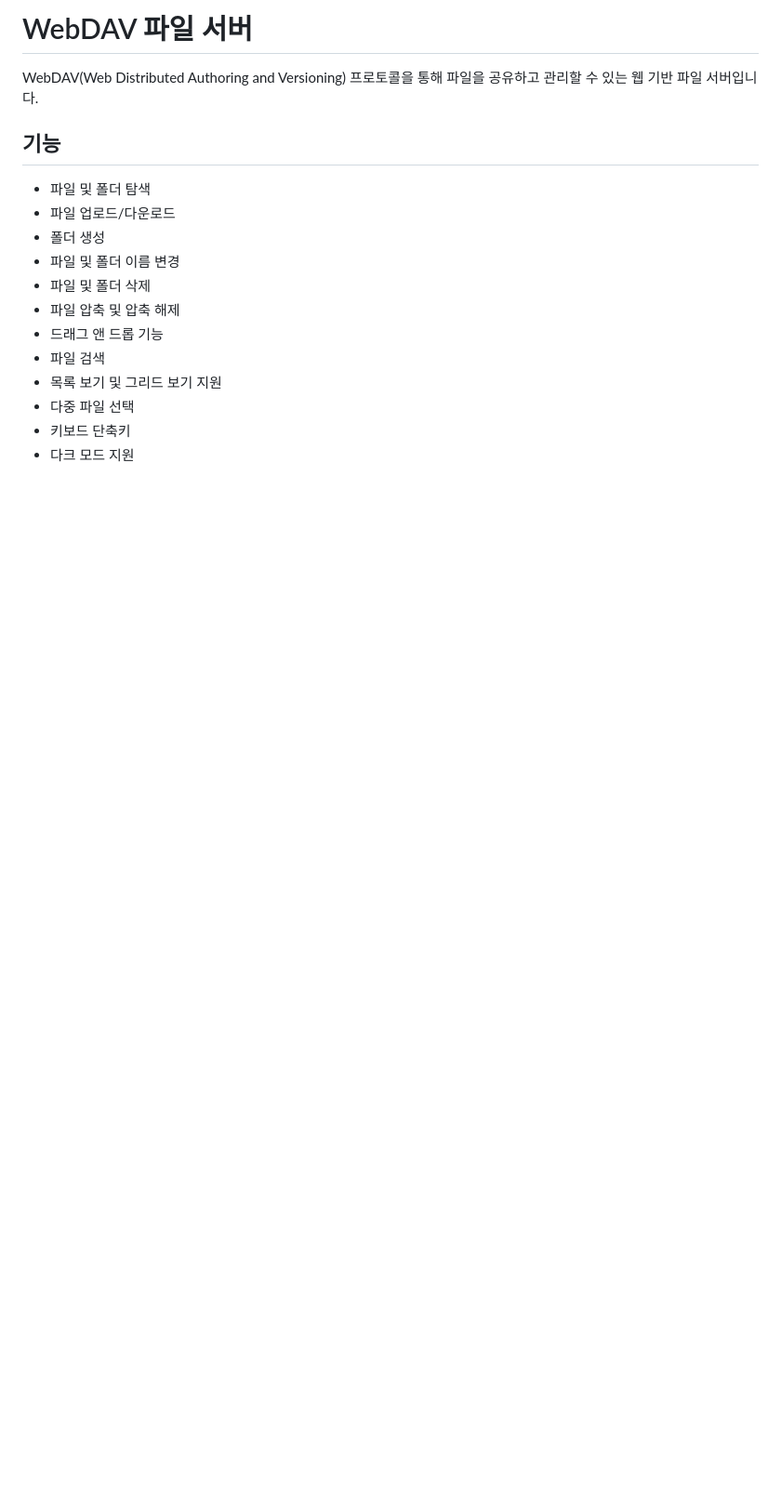
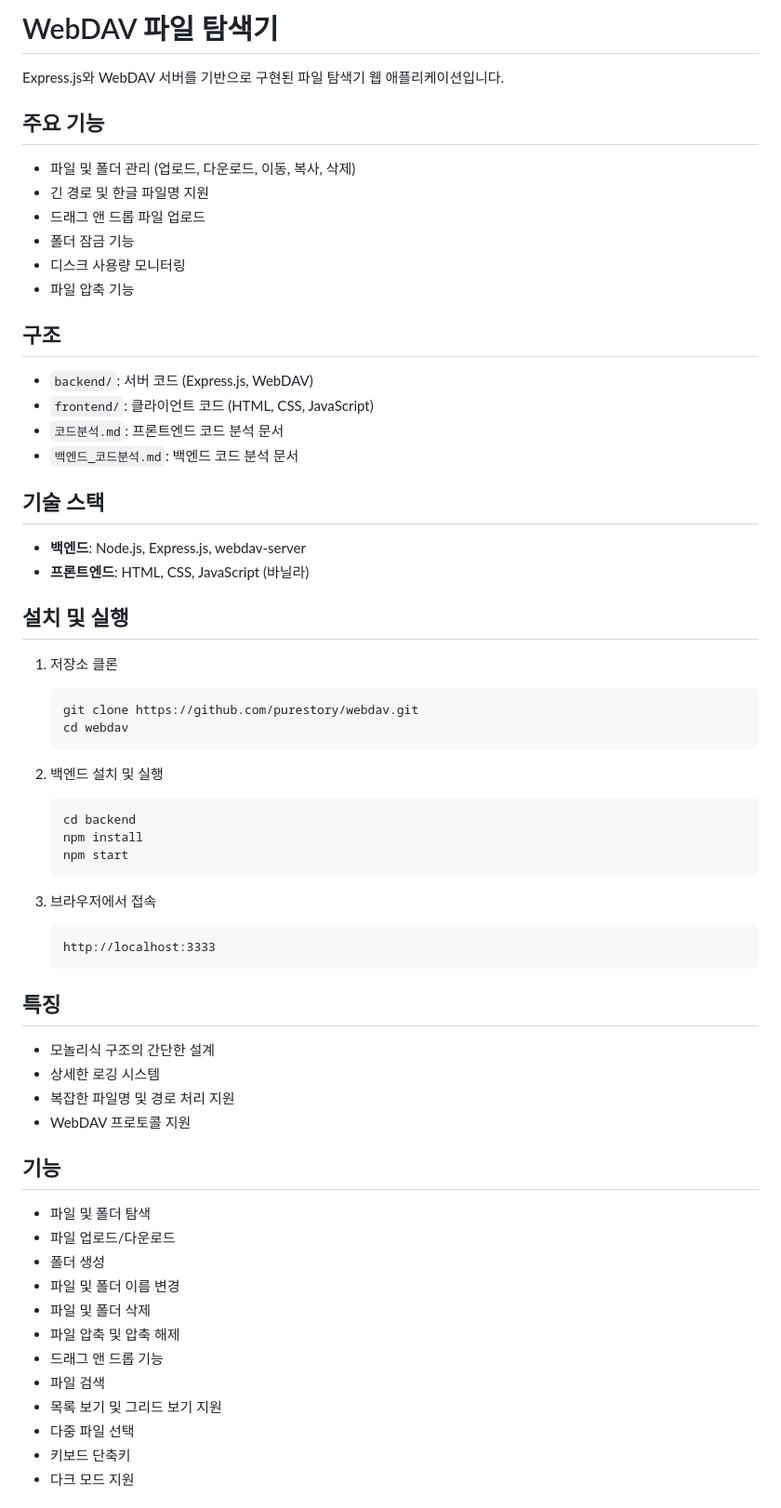
Before and after one commit to purestory/explorer, a Markdown page: README.md, the part around the change. Shown at 93% size. GitHub-like rendering; blank space fills up the shorter version.

Commit message:
README.md 업데이트

````diff
--- a/README.md
+++ b/README.md
@@ -1,6 +1,54 @@
-# WebDAV 파일 서버
+# WebDAV 파일 탐색기
 
-WebDAV(Web Distributed Authoring and Versioning) 프로토콜을 통해 파일을 공유하고 관리할 수 있는 웹 기반 파일 서버입니다.
+Express.js와 WebDAV 서버를 기반으로 구현된 파일 탐색기 웹 애플리케이션입니다.
+
+## 주요 기능
+
+- 파일 및 폴더 관리 (업로드, 다운로드, 이동, 복사, 삭제)
+- 긴 경로 및 한글 파일명 지원
+- 드래그 앤 드롭 파일 업로드
+- 폴더 잠금 기능
+- 디스크 사용량 모니터링
+- 파일 압축 기능
+
+## 구조
+
+- `backend/`: 서버 코드 (Express.js, WebDAV)
+- `frontend/`: 클라이언트 코드 (HTML, CSS, JavaScript)
+- `코드분석.md`: 프론트엔드 코드 분석 문서
+- `백엔드_코드분석.md`: 백엔드 코드 분석 문서
+
+## 기술 스택
+
+- **백엔드**: Node.js, Express.js, webdav-server
+- **프론트엔드**: HTML, CSS, JavaScript (바닐라)
+
+## 설치 및 실행
+
+1. 저장소 클론
+   ```
+   git clone https://github.com/purestory/webdav.git
+   cd webdav
+   ```
+
+2. 백엔드 설치 및 실행
+   ```
+   cd backend
+   npm install
+   npm start
+   ```
+
+3. 브라우저에서 접속
+   ```
+   http://localhost:3333
+   ```
+
+## 특징
+
+- 모놀리식 구조의 간단한 설계
+- 상세한 로깅 시스템
+- 복잡한 파일명 및 경로 처리 지원
+- WebDAV 프로토콜 지원
 
 ## 기능
 
````
